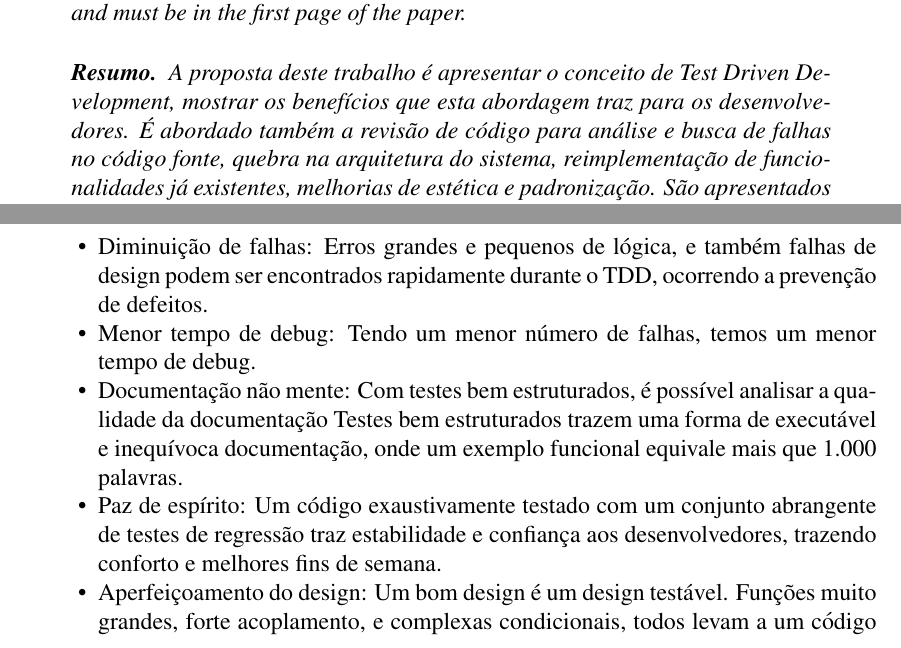
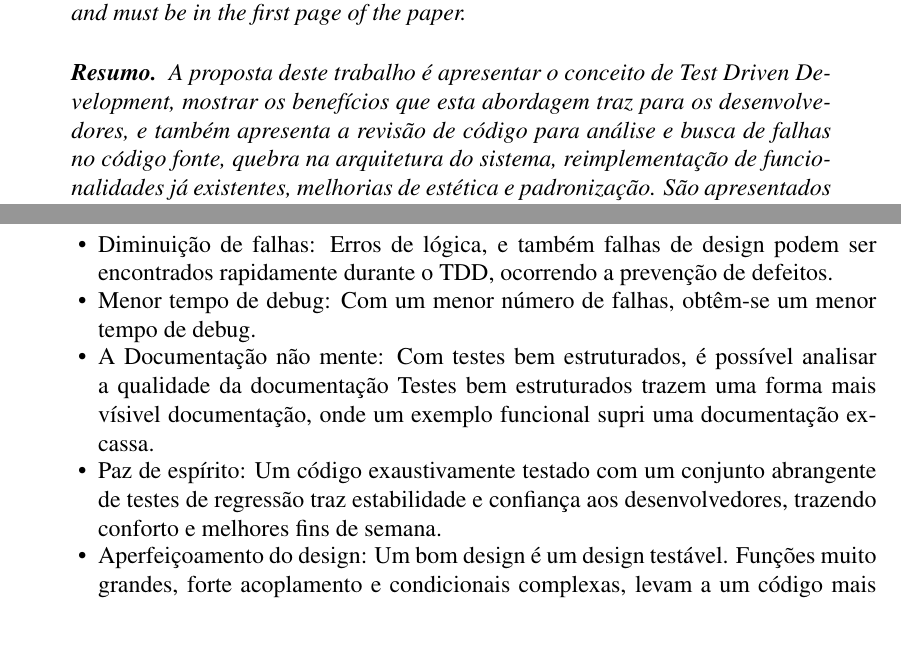
Before and after one commit to heltonmarx/artigo-tdd, a LaTeX paper (documents/sbc-template.tex): two parts of pages 1 and 2 of 5, joined at a grey line, cut so that both start at the same text. Compiled offline with pdfLaTeX; the source files are stored in an older character set and shown here as Unicode.

Commit message:
reestruturação do conteúdo

```diff
--- a/documents/sbc-template.tex
+++ b/documents/sbc-template.tex
@@ -33,8 +33,8 @@
 
 \begin{resumo}
 	A proposta deste trabalho é apresentar o conceito de Test Driven Development,
-	mostrar os benefícios que esta abordagem traz para os desenvolvedores.
-	É abordado também a revisão de código para análise e busca de falhas no
+	mostrar os benefícios que esta abordagem traz para os desenvolvedores, e
+	também apresenta a revisão de código para análise e busca de falhas no
 	código fonte, quebra na arquitetura do sistema, reimplementação de
 	funcionalidades já existentes, melhorias de estética e padronização.
 	São apresentados os benefícios da utilização dessas metodologias e
@@ -98,22 +77,21 @@ As principais benefícios do TDD são:
+Os principais benefícios do TDD são:
 \begin{itemize}
 	\item
-Diminuição de falhas: Erros grandes e pequenos de lógica,
-e também falhas de design podem ser encontrados rapidamente durante o TDD,
-ocorrendo a prevenção de defeitos.
+		Diminuição de falhas: Erros de lógica, e também falhas de design podem ser
+		encontrados rapidamente durante o TDD, ocorrendo a prevenção de defeitos.
 	\item
-Menor tempo de debug: Tendo um menor número de falhas,
-temos um menor tempo de debug.
+		Menor tempo de debug: Com um menor número de falhas,
+		obtêm-se um menor tempo de debug.
 	\item
-Documentação não mente: Com testes bem estruturados,
-é possível analisar a qualidade da  documentação
-Testes bem estruturados trazem uma forma de executável e inequívoca documentação,
-onde um exemplo funcional equivale mais que 1.000 palavras.
+		A Documentação não mente: Com testes bem estruturados,
+		é possível analisar a qualidade da documentação
+		Testes bem estruturados trazem uma forma mais vísivel documentação,
+		onde um exemplo funcional supri uma documentação excassa.
 	\item
 		Paz de espírito: Um código exaustivamente testado com um conjunto abrangente
 		de testes de regressão traz estabilidade e confiança aos desenvolvedores,
 		trazendo conforto e melhores fins de semana.
 	\item
 		Aperfeiçoamento do design: Um bom design é um design testável.
-Funções muito grandes, forte acoplamento, e complexas condicionais,
-todos levam a um código mais complexo e menos testável.
-O desenvolver percebem previamente uma falha de design caso os testes não podem ser implementados.
+		Funções muito grandes, forte acoplamento e condicionais complexas,
+		levam a um código mais complexo e menos testável.
```
Also changed, not shown: documents/sbc-template.pdf, documents/sbc-template.tex (52 more changed lines). Lines whose indentation alone changed are shown as unchanged.
